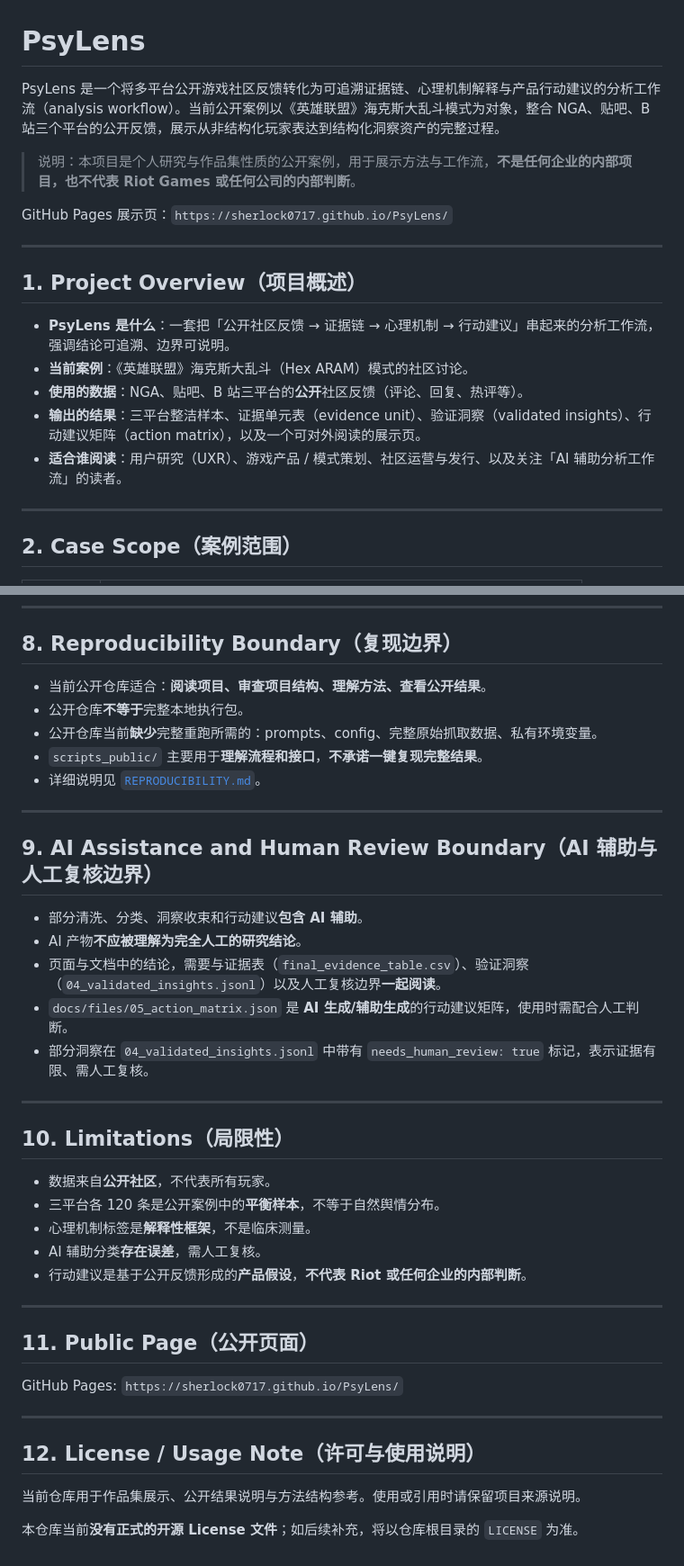
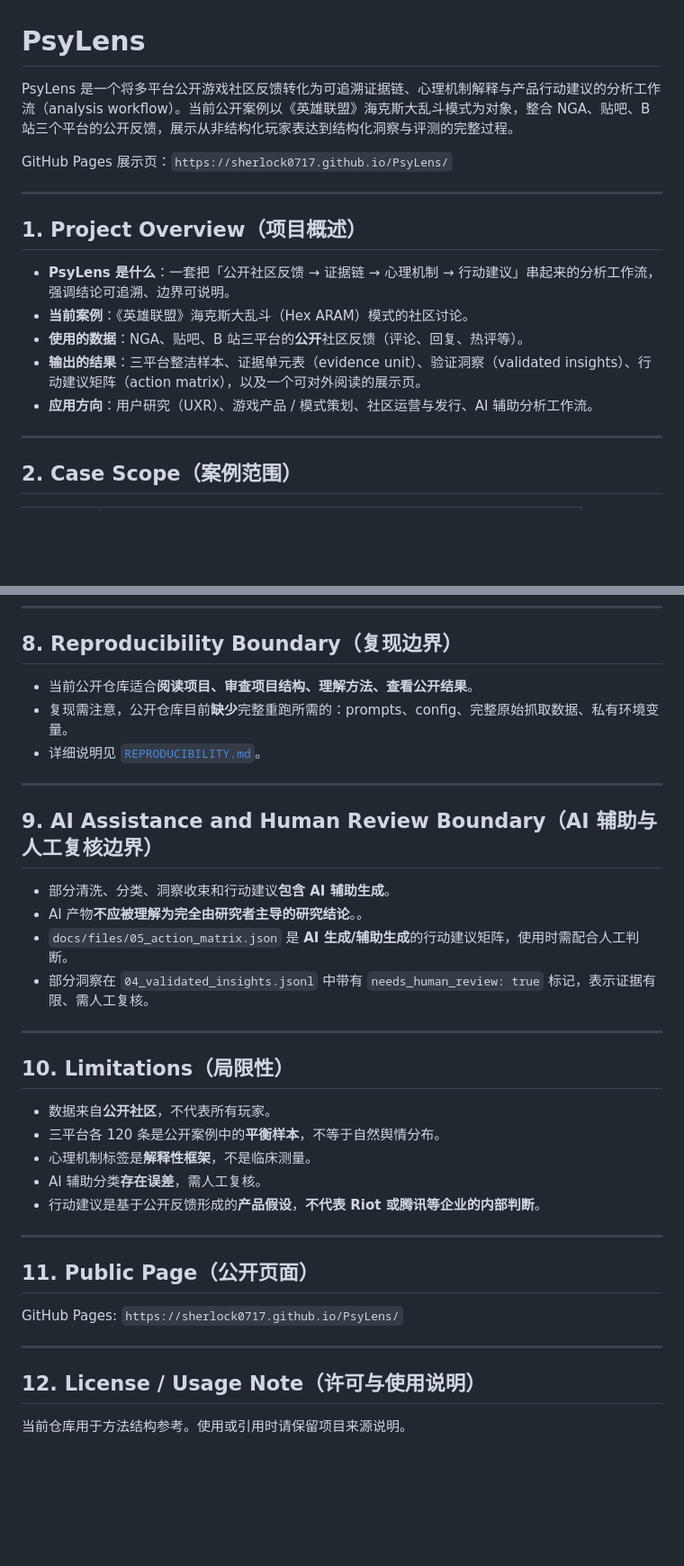
Before and after one commit to sherlock0717/PsyLens, a Markdown page: README.md, 2 parts joined by grey strips. Shown at 90% size. GitHub-like rendering; blank space fills up the shorter version.

```diff
--- a/README.md
+++ b/README.md
@@ -1,8 +1,7 @@
 # PsyLens
 
-PsyLens 是一个将多平台公开游戏社区反馈转化为可追溯证据链、心理机制解释与产品行动建议的分析工作流（analysis workflow）。当前公开案例以《英雄联盟》海克斯大乱斗模式为对象，整合 NGA、贴吧、B 站三个平台的公开反馈，展示从非结构化玩家表达到结构化洞察资产的完整过程。
+PsyLens 是一个将多平台公开游戏社区反馈转化为可追溯证据链、心理机制解释与产品行动建议的分析工作流（analysis workflow）。当前公开案例以《英雄联盟》海克斯大乱斗模式为对象，整合 NGA、贴吧、B 站三个平台的公开反馈，展示从非结构化玩家表达到结构化洞察与评测的完整过程。
 
-> 说明：本项目是个人研究与作品集性质的公开案例，用于展示方法与工作流，**不是任何企业的内部项目，也不代表 Riot Games 或任何公司的内部判断**。
 
 GitHub Pages 展示页：`https://sherlock0717.github.io/PsyLens/`
 
@@ -14,7 +13,7 @@ GitHub Pages 展示页：`https://sherlock0717.github.io/PsyLens/`
 - **当前案例**：《英雄联盟》海克斯大乱斗（Hex ARAM）模式的社区讨论。
 - **使用的数据**：NGA、贴吧、B 站三平台的**公开**社区反馈（评论、回复、热评等）。
 - **输出的结果**：三平台整洁样本、证据单元表（evidence unit）、验证洞察（validated insights）、行动建议矩阵（action matrix），以及一个可对外阅读的展示页。
-- **适合谁阅读**：用户研究（UXR）、游戏产品 / 模式策划、社区运营与发行、以及关注「AI 辅助分析工作流」的读者。
+- **应用方向**：用户研究（UXR）、游戏产品 / 模式策划、社区运营与发行、AI 辅助分析工作流。
 
 ---
 
@@ -110,19 +108,16 @@ PsyLens/
 
 ## 8. Reproducibility Boundary（复现边界）
 
-- 当前公开仓库适合：**阅读项目、审查项目结构、理解方法、查看公开结果**。
-- 公开仓库**不等于**完整本地执行包。
-- 公开仓库当前**缺少**完整重跑所需的：prompts、config、完整原始抓取数据、私有环境变量。
-- `scripts_public/` 主要用于**理解流程和接口**，**不承诺一键复现完整结果**。
+- 当前公开仓库适合**阅读项目、审查项目结构、理解方法、查看公开结果**。
+- 复现需注意，公开仓库目前**缺少**完整重跑所需的：prompts、config、完整原始抓取数据、私有环境变量。
 - 详细说明见 [`REPRODUCIBILITY.md`](REPRODUCIBILITY.md)。
 
 ---
 
 ## 9. AI Assistance and Human Review Boundary（AI 辅助与人工复核边界）
 
-- 部分清洗、分类、洞察收束和行动建议**包含 AI 辅助**。
-- AI 产物**不应被理解为完全人工的研究结论**。
-- 页面与文档中的结论，需要与证据表（`final_evidence_table.csv`）、验证洞察（`04_validated_insights.jsonl`）以及人工复核边界**一起阅读**。
+- 部分清洗、分类、洞察收束和行动建议**包含 AI 辅助生成**。
+- AI 产物**不应被理解为完全由研究者主导的研究结论**。。
 - `docs/files/05_action_matrix.json` 是 **AI 生成/辅助生成**的行动建议矩阵，使用时需配合人工判断。
 - 部分洞察在 `04_validated_insights.jsonl` 中带有 `needs_human_review: true` 标记，表示证据有限、需人工复核。
 
@@ -134,7 +129,7 @@ PsyLens/
 - 三平台各 120 条是公开案例中的**平衡样本**，不等于自然舆情分布。
 - 心理机制标签是**解释性框架**，不是临床测量。
 - AI 辅助分类**存在误差**，需人工复核。
-- 行动建议是基于公开反馈形成的**产品假设**，**不代表 Riot 或任何企业的内部判断**。
+- 行动建议是基于公开反馈形成的**产品假设**，**不代表 Riot 或腾讯等企业的内部判断**。
 
 ---
 
@@ -146,6 +141,4 @@ GitHub Pages: `https://sherlock0717.github.io/PsyLens/`
 
 ## 12. License / Usage Note（许可与使用说明）
 
-当前仓库用于作品集展示、公开结果说明与方法结构参考。使用或引用时请保留项目来源说明。
-
-本仓库当前**没有正式的开源 License 文件**；如后续补充，将以仓库根目录的 `LICENSE` 为准。
+当前仓库用于方法结构参考。使用或引用时请保留项目来源说明。
```
Also changed, not shown: other parts of README.md (+3 -4 lines).
